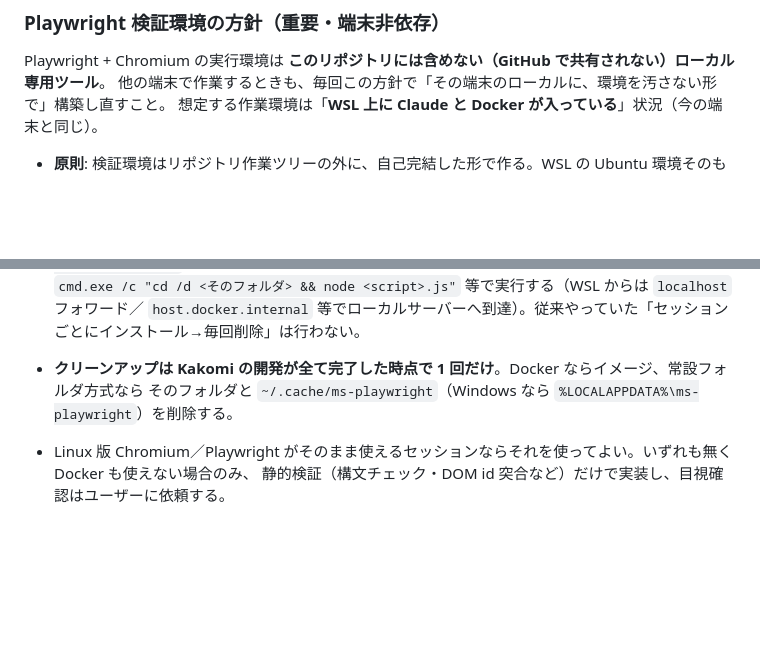
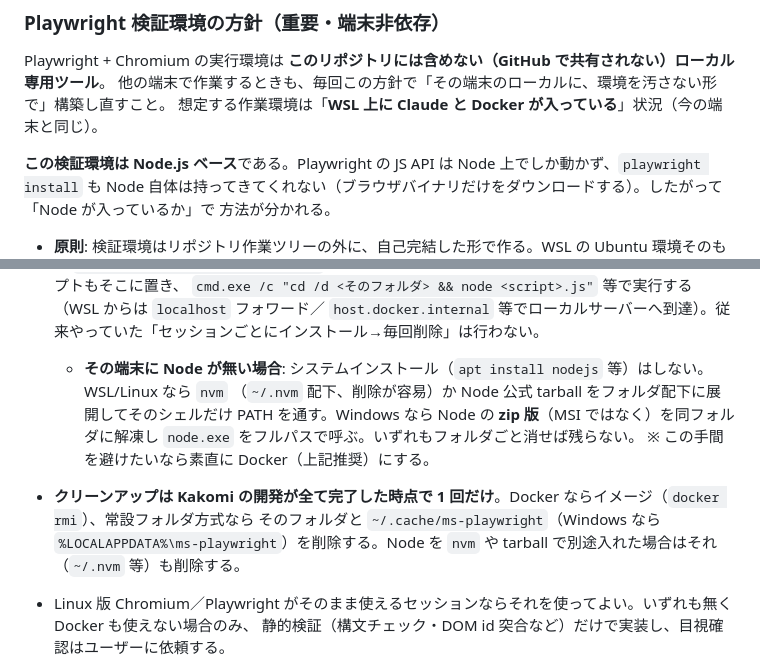
Before and after one commit to CiaNostal/Kakomi, a Markdown page: CLAUDE.md, 2 parts joined by grey strips. Drawn GitHub-style; blank space fills up the shorter version.

```diff
--- a/CLAUDE.md
+++ b/CLAUDE.md
@@ -26,4 +26,8 @@ Playwright + Chromium の実行環境は **このリポジトリには含めな
 他の端末で作業するときも、毎回この方針で「その端末のローカルに、環境を汚さない形で」構築し直すこと。
 想定する作業環境は「**WSL 上に Claude と Docker が入っている**」状況（今の端末と同じ）。
 
+**この検証環境は Node.js ベース**である。Playwright の JS API は Node 上でしか動かず、`playwright install` も
+Node 自体は持ってきてくれない（ブラウザバイナリだけをダウンロードする）。したがって「Node が入っているか」で
+方法が分かれる。
+
 - **原則**: 検証環境はリポジトリ作業ツリーの外に、自己完結した形で作る。WSL の Ubuntu 環境そのものを汚さない
@@ -37,8 +48,13 @@ Playwright + Chromium の実行環境は **このリポジトリには含めな
   **一度だけ**入れてセッションをまたいで残す。テストスクリプトもそこに置き、
   `cmd.exe /c "cd /d <そのフォルダ> && node <script>.js"` 等で実行する（WSL からは `localhost` フォワード／
   `host.docker.internal` 等でローカルサーバーへ到達）。従来やっていた「セッションごとにインストール→毎回削除」は行わない。
-- **クリーンアップは Kakomi の開発が全て完了した時点で 1 回だけ**。Docker ならイメージ、常設フォルダ方式なら
-  そのフォルダと `~/.cache/ms-playwright`（Windows なら `%LOCALAPPDATA%\ms-playwright`）を削除する。
+  - **その端末に Node が無い場合**: システムインストール（`apt install nodejs` 等）はしない。WSL/Linux なら `nvm`
+    （`~/.nvm` 配下、削除が容易）か Node 公式 tarball をフォルダ配下に展開してそのシェルだけ PATH を通す。Windows なら
+    Node の **zip 版**（MSI ではなく）を同フォルダに解凍し `node.exe` をフルパスで呼ぶ。いずれもフォルダごと消せば残らない。
+    ※ この手間を避けたいなら素直に Docker（上記推奨）にする。
+- **クリーンアップは Kakomi の開発が全て完了した時点で 1 回だけ**。Docker ならイメージ（`docker rmi`）、常設フォルダ方式なら
+  そのフォルダと `~/.cache/ms-playwright`（Windows なら `%LOCALAPPDATA%\ms-playwright`）を削除する。Node を `nvm`
+  や tarball で別途入れた場合はそれ（`~/.nvm` 等）も削除する。
 - Linux 版 Chromium／Playwright がそのまま使えるセッションならそれを使ってよい。いずれも無く Docker も使えない場合のみ、
   静的検証（構文チェック・DOM id 突合など）だけで実装し、目視確認はユーザーに依頼する。
 - **新しいセッションを始めたら、まずこの環境の有無を確認すること。**
```
Also changed, not shown: other parts of CLAUDE.md (+13 -6 lines).
